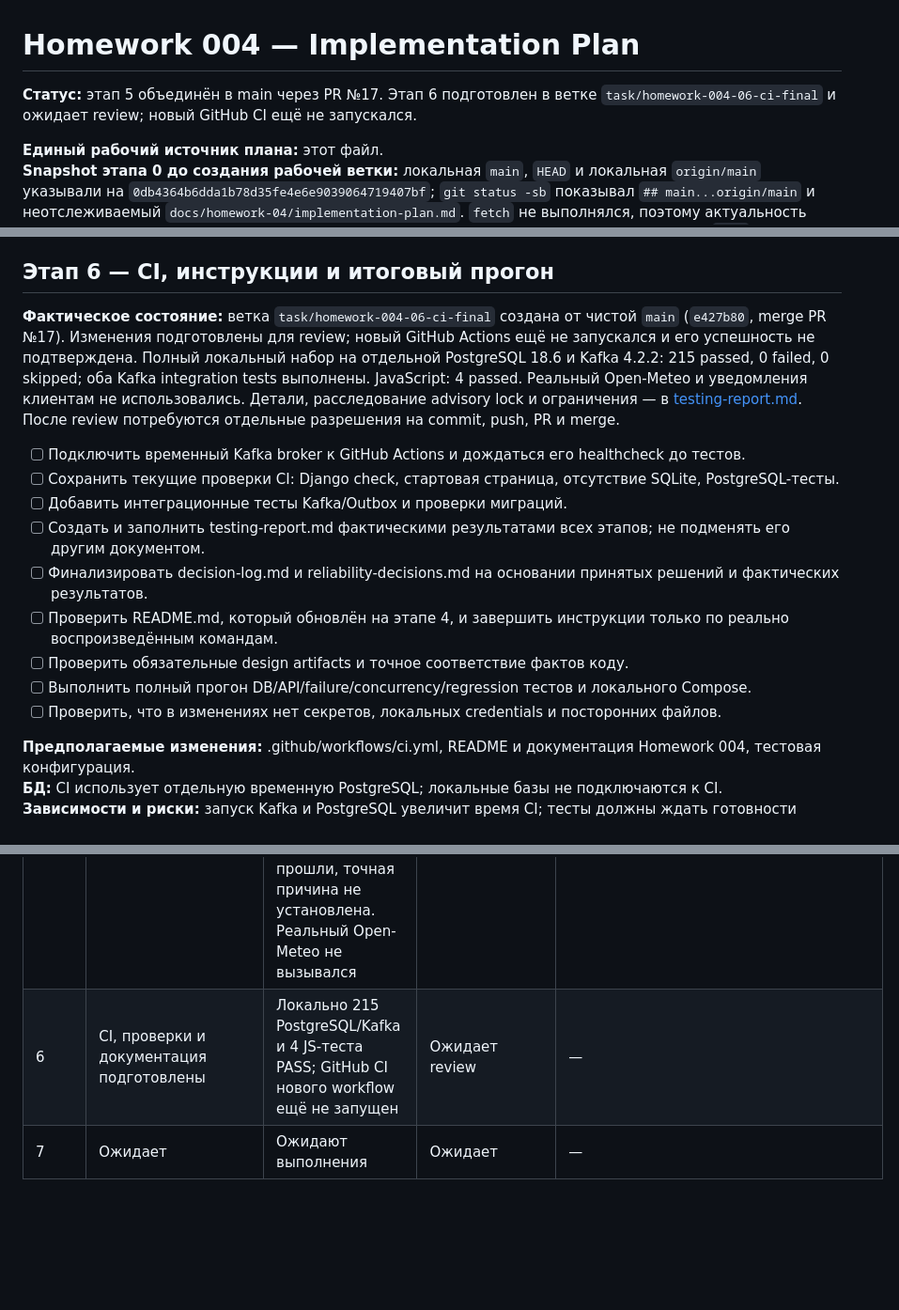
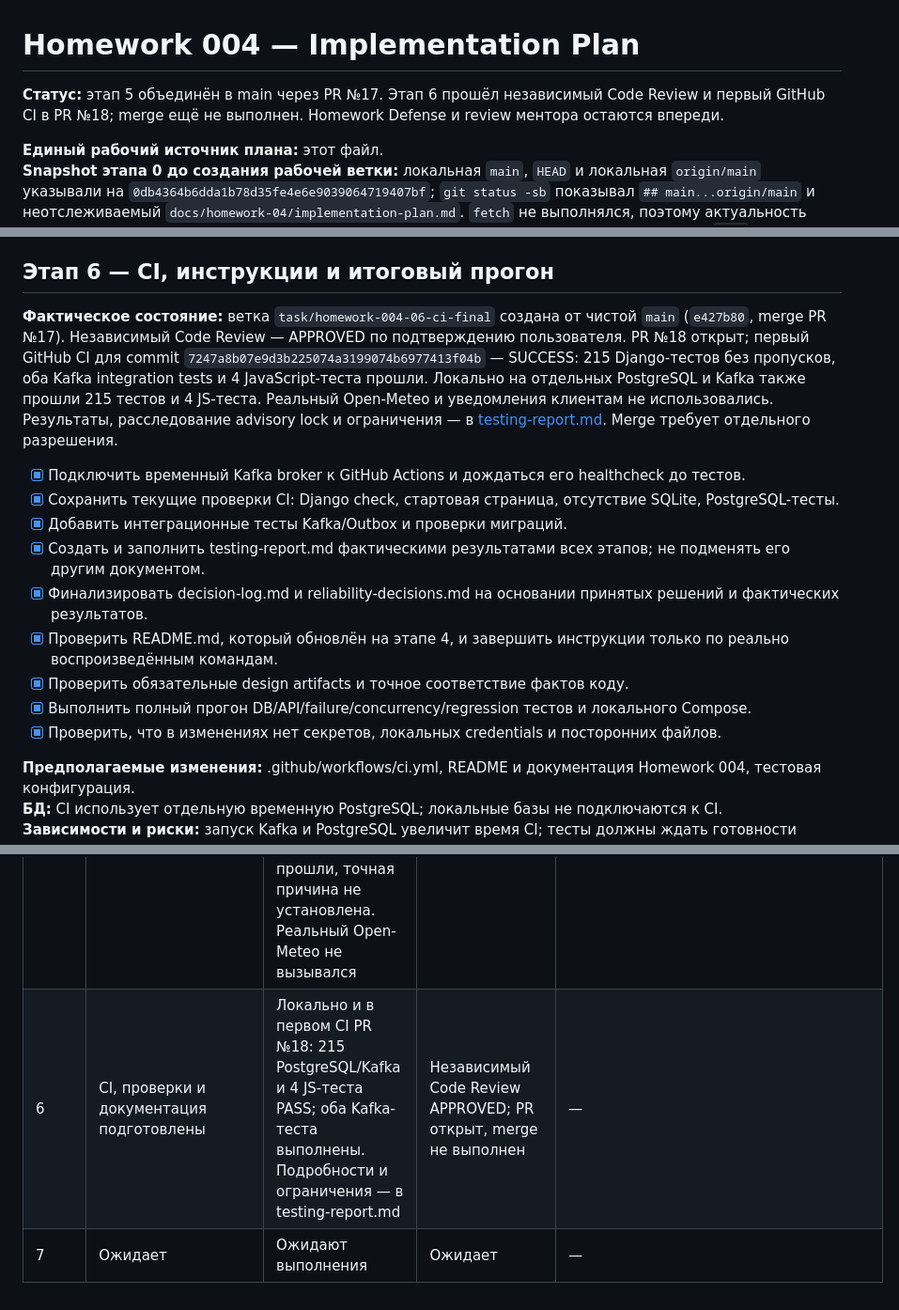
Before and after one commit to ruiskhakov2017-sys/kazan-courts, a Markdown page: docs/homework-04/implementation-plan.md, 3 parts joined by grey strips. Shown at 94% size. Rendered like a GitHub page; blank space fills up the shorter version.

```diff
--- a/docs/homework-04/implementation-plan.md
+++ b/docs/homework-04/implementation-plan.md
@@ -1,6 +1,6 @@
 # Homework 004 — Implementation Plan
 
-**Статус:** этап 5 объединён в main через PR №17. Этап 6 подготовлен в ветке `task/homework-004-06-ci-final` и ожидает review; новый GitHub CI ещё не запускался.
+**Статус:** этап 5 объединён в main через PR №17. Этап 6 прошёл независимый Code Review и первый GitHub CI в PR №18; merge ещё не выполнен. Homework Defense и review ментора остаются впереди.
 
 **Единый рабочий источник плана:** этот файл.
 **Snapshot этапа 0 до создания рабочей ветки:** локальная `main`, `HEAD` и локальная `origin/main` указывали на `0db4364b6dda1b78d35fe4e6e9039064719407bf`; `git status -sb` показывал `## main...origin/main` и неотслеживаемый `docs/homework-04/implementation-plan.md`. `fetch` не выполнялся, поэтому актуальность удалённой ветки на GitHub не подтверждена. Ветка этапа 0B создана от этого локального `main`; файл плана сохранён.
@@ -205,17 +205,17 @@
 
 ## Этап 6 — CI, инструкции и итоговый прогон
 
-**Фактическое состояние:** ветка `task/homework-004-06-ci-final` создана от чистой `main` (`e427b80`, merge PR №17). Изменения подготовлены для review; новый GitHub Actions ещё не запускался и его успешность не подтверждена. Полный локальный набор на отдельной PostgreSQL 18.6 и Kafka 4.2.2: 215 passed, 0 failed, 0 skipped; оба Kafka integration tests выполнены. JavaScript: 4 passed. Реальный Open-Meteo и уведомления клиентам не использовались. Детали, расследование advisory lock и ограничения — в [testing-report.md](testing-report.md). После review потребуются отдельные разрешения на commit, push, PR и merge.
+**Фактическое состояние:** ветка `task/homework-004-06-ci-final` создана от чистой `main` (`e427b80`, merge PR №17). Независимый Code Review — APPROVED по подтверждению пользователя. PR №18 открыт; первый GitHub CI для commit `7247a8b07e9d3b225074a3199074b6977413f04b` — SUCCESS: 215 Django-тестов без пропусков, оба Kafka integration tests и 4 JavaScript-теста прошли. Локально на отдельных PostgreSQL и Kafka также прошли 215 тестов и 4 JS-теста. Реальный Open-Meteo и уведомления клиентам не использовались. Результаты, расследование advisory lock и ограничения — в [testing-report.md](testing-report.md). Merge требует отдельного разрешения.
 
-- [ ] Подключить временный Kafka broker к GitHub Actions и дождаться его healthcheck до тестов.
-- [ ] Сохранить текущие проверки CI: Django check, стартовая страница, отсутствие SQLite, PostgreSQL-тесты.
-- [ ] Добавить интеграционные тесты Kafka/Outbox и проверки миграций.
-- [ ] Создать и заполнить testing-report.md фактическими результатами всех этапов; не подменять его другим документом.
-- [ ] Финализировать decision-log.md и reliability-decisions.md на основании принятых решений и фактических результатов.
-- [ ] Проверить README.md, который обновлён на этапе 4, и завершить инструкции только по реально воспроизведённым командам.
-- [ ] Проверить обязательные design artifacts и точное соответствие фактов коду.
-- [ ] Выполнить полный прогон DB/API/failure/concurrency/regression тестов и локального Compose.
-- [ ] Проверить, что в изменениях нет секретов, локальных credentials и посторонних файлов.
+- [x] Подключить временный Kafka broker к GitHub Actions и дождаться его healthcheck до тестов.
+- [x] Сохранить текущие проверки CI: Django check, стартовая страница, отсутствие SQLite, PostgreSQL-тесты.
+- [x] Добавить интеграционные тесты Kafka/Outbox и проверки миграций.
+- [x] Создать и заполнить testing-report.md фактическими результатами всех этапов; не подменять его другим документом.
+- [x] Финализировать decision-log.md и reliability-decisions.md на основании принятых решений и фактических результатов.
+- [x] Проверить README.md, который обновлён на этапе 4, и завершить инструкции только по реально воспроизведённым командам.
+- [x] Проверить обязательные design artifacts и точное соответствие фактов коду.
+- [x] Выполнить полный прогон DB/API/failure/concurrency/regression тестов и локального Compose.
+- [x] Проверить, что в изменениях нет секретов, локальных credentials и посторонних файлов.
 
 **Предполагаемые изменения:** .github/workflows/ci.yml, README и документация Homework 004, тестовая конфигурация.
 **БД:** CI использует отдельную временную PostgreSQL; локальные базы не подключаются к CI.
@@ -254,5 +254,5 @@
 | 3 | Команда однократной проверки, bounded retry, сохранение Retry-After и защиты статусов | PostgreSQL-тесты и CI прошли; Open-Meteo подменён | PR №15 объединён | `7ecc8c65c03bf1d184126993066e3510bacae9c2` |
 | 4 | Локальная Kafka, publisher, consumer, почасовой scheduler и ручные погодные переходы объединены | Изолированные PostgreSQL и Kafka: 204 теста PASS; CI PR и main PASS. Реальный Open-Meteo не вызывался; CI с Kafka остаётся этапу 6 | PR №16 объединён | `828ac977a17b7fe8a16b34121c064136d040bedc` |
 | 5 | Очереди оператора, запись попыток связи и история имитаций объединены | Изолированные PostgreSQL и Kafka: итоговый повтор 215 тестов PASS; 4 JavaScript-теста PASS; браузерный сценарий с синтетическими данными PASS; Django check и проверка миграций PASS. Один предыдущий полный прогон выявил сбой существующего теста освобождения advisory lock; адресный и последующий полный повтор прошли, точная причина не установлена. Реальный Open-Meteo не вызывался | PR №17 объединён | `e427b80656148664e032ab48626b9bc6a68bb560` |
-| 6 | CI, проверки и документация подготовлены | Локально 215 PostgreSQL/Kafka и 4 JS-теста PASS; GitHub CI нового workflow ещё не запущен | Ожидает review | — |
+| 6 | CI, проверки и документация подготовлены | Локально и в первом CI PR №18: 215 PostgreSQL/Kafka и 4 JS-теста PASS; оба Kafka-теста выполнены. Подробности и ограничения — в testing-report.md | Независимый Code Review APPROVED; PR открыт, merge не выполнен | — |
 | 7 | Ожидает | Ожидают выполнения | Ожидает | — |
```
Also changed, not shown: README.md (+2 -2 lines), docs/homework-04/testing-report.md (+7 -3 lines).
